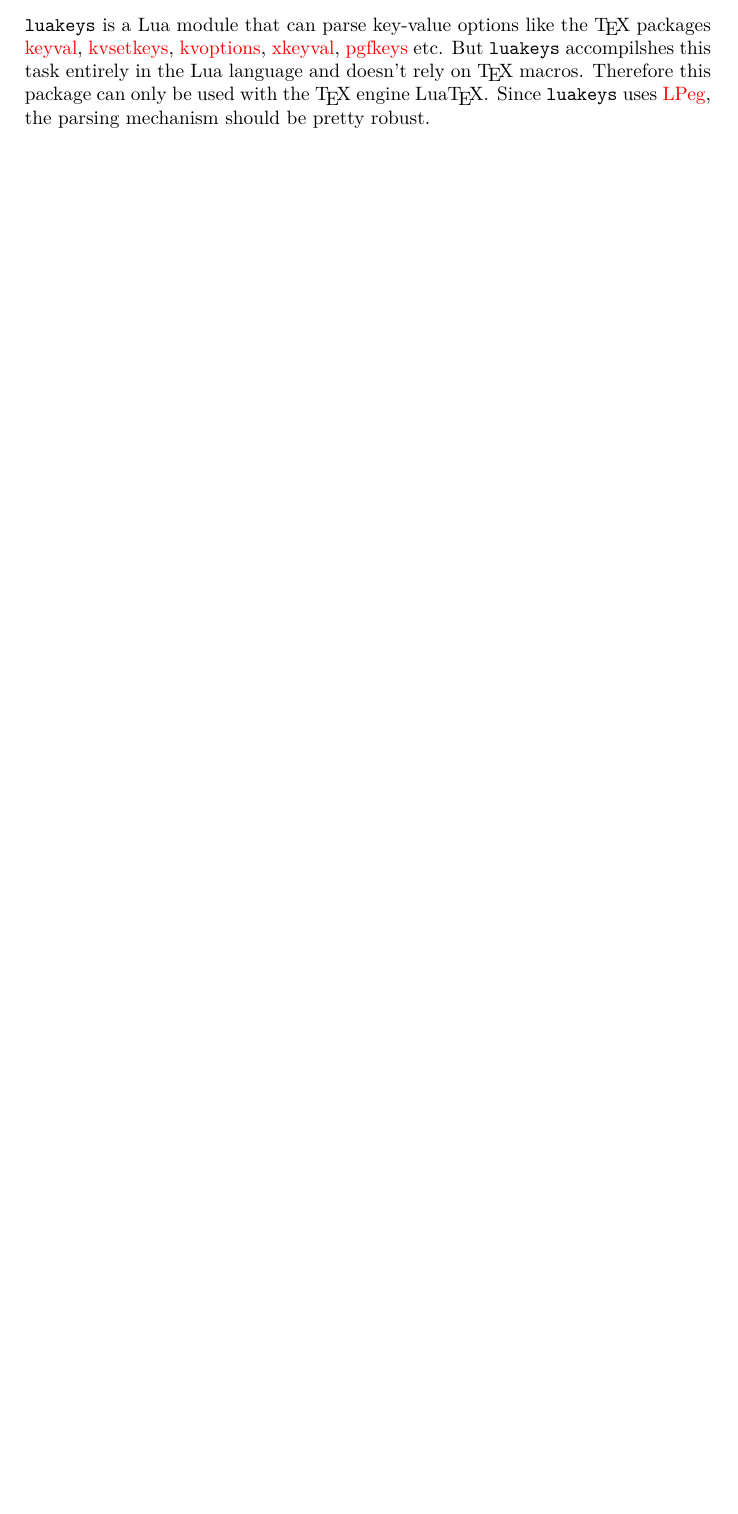
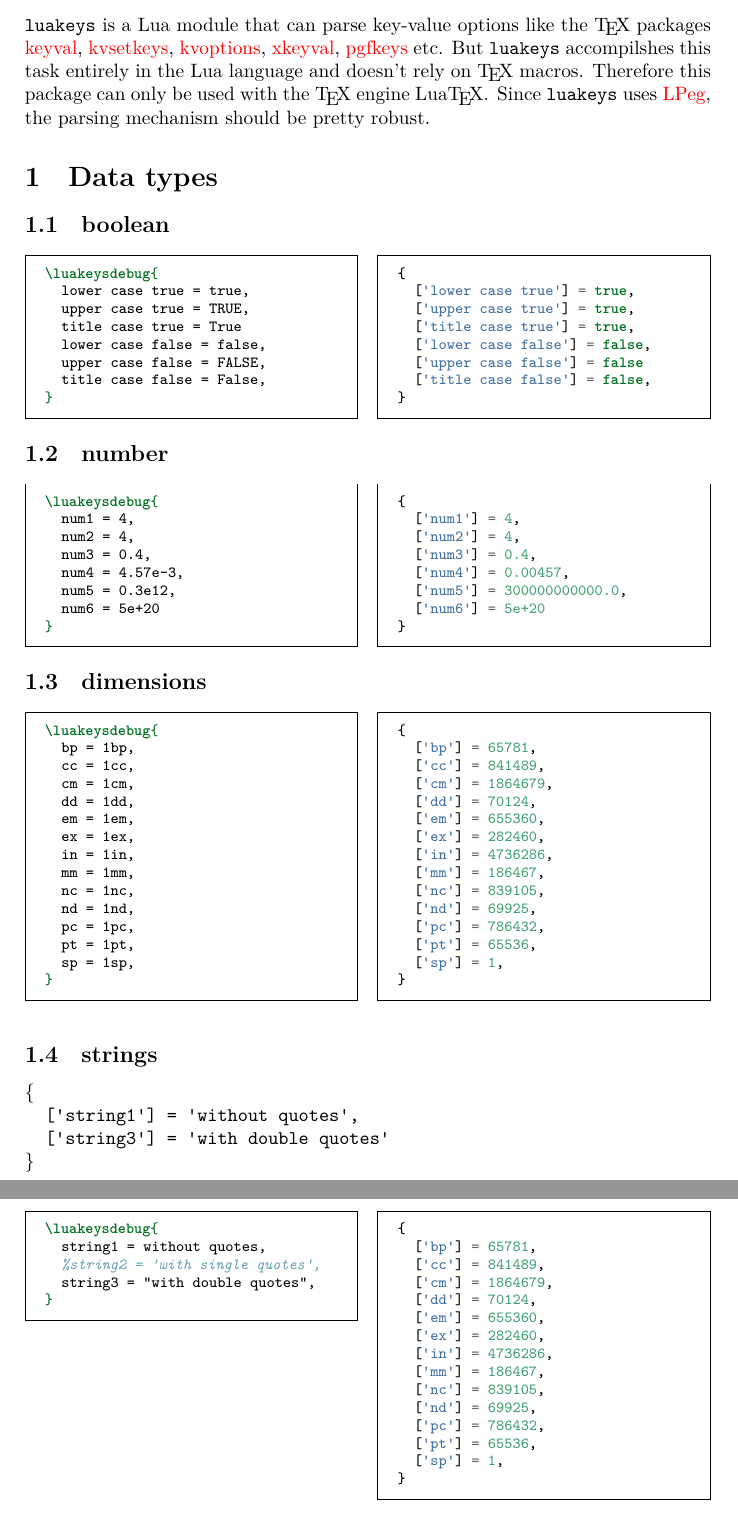
Before and after one commit to Josef-Friedrich/luakeys, a LaTeX document (documentation.tex): part of page 3 of 3 before the commit and two parts of pages 3 and 4 of 4 after it, the two joined at a grey line, cut so that both start at the same text, the shorter picture padded with empty space. Compiled offline with LuaLaTeX.

Commit message:
Add documentation

```diff
--- a/documentation.tex
+++ b/documentation.tex
@@ -13,6 +12,8 @@
 
 \usepackage{mdframed}
 \usepackage{minted}
+\usepackage{luakeys-debug}
+\usepackage{multicol}
 \usemintedstyle{friendly}
 \BeforeBeginEnvironment{minted}{\begin{mdframed}}
 \AfterEndEnvironment{minted}{\end{mdframed}}
@@ -87,6 +91,131 @@
 % Index
 %-----------------------------------------------------------------------
 
+\section{Data types}
+
+\subsection{boolean}
+
+\begin{multicols}{2}
+\begin{minted}{latex}
+\luakeysdebug{
+  lower case true = true,
+  upper case true = TRUE,
+  title case true = True
+  lower case false = false,
+  upper case false = FALSE,
+  title case false = False,
+}
+\end{minted}
+\begin{minted}{lua}
+{
+  ['lower case true'] = true,
+  ['upper case true'] = true,
+  ['title case true'] = true,
+  ['lower case false'] = false,
+  ['upper case false'] = false
+  ['title case false'] = false,
+}
+\end{minted}
+\end{multicols}
+
+\subsection{number}
+
+\begin{multicols}{2}
+\begin{minted}{latex}
+\luakeysdebug{
+  num1 = 4,
+  num2 = 4,
+  num3 = 0.4,
+  num4 = 4.57e-3,
+  num5 = 0.3e12,
+  num6 = 5e+20
+}
+\end{minted}
+\begin{minted}{lua}
+{
+  ['num1'] = 4,
+  ['num2'] = 4,
+  ['num3'] = 0.4,
+  ['num4'] = 0.00457,
+  ['num5'] = 300000000000.0,
+  ['num6'] = 5e+20
+}
+\end{minted}
+\end{multicols}
+
+\subsection{dimensions}
+
+\begin{multicols}{2}
+\begin{minted}{latex}
+\luakeysdebug{
+  bp = 1bp,
+  cc = 1cc,
+  cm = 1cm,
+  dd = 1dd,
+  em = 1em,
+  ex = 1ex,
+  in = 1in,
+  mm = 1mm,
+  nc = 1nc,
+  nd = 1nd,
+  pc = 1pc,
+  pt = 1pt,
+  sp = 1sp,
+}
+\end{minted}
+\begin{minted}{lua}
+{
+  ['bp'] = 65781,
+  ['cc'] = 841489,
+  ['cm'] = 1864679,
+  ['dd'] = 70124,
+  ['em'] = 655360,
+  ['ex'] = 282460,
+  ['in'] = 4736286,
+  ['mm'] = 186467,
+  ['nc'] = 839105,
+  ['nd'] = 69925,
+  ['pc'] = 786432,
+  ['pt'] = 65536,
+  ['sp'] = 1,
+}
+\end{minted}
+\end{multicols}
+
+\subsection{strings}
+
+\luakeysdebug{
+  string1 = without quotes,
+  string3 = "with double quotes",
+}
+
+\begin{multicols}{2}
+\begin{minted}{latex}
+\luakeysdebug{
+  string1 = without quotes,
+  %string2 = 'with single quotes',
+  string3 = "with double quotes",
+}
+\end{minted}
+\begin{minted}{lua}
+{
+  ['bp'] = 65781,
+  ['cc'] = 841489,
+  ['cm'] = 1864679,
+  ['dd'] = 70124,
+  ['em'] = 655360,
+  ['ex'] = 282460,
+  ['in'] = 4736286,
+  ['mm'] = 186467,
+  ['nc'] = 839105,
+  ['nd'] = 69925,
+  ['pc'] = 786432,
+  ['pt'] = 65536,
+  ['sp'] = 1,
+}
+\end{minted}
+\end{multicols}
+
 \pagebreak
 \PrintChanges
 \pagebreak
```
Also changed, not shown: luakeys-debug.tex (+2 -13 lines), luakeys.lua (+4 -5 lines), normalize.lua (deleted, +0 -73 lines), documentation.tex (8 more changed lines).
